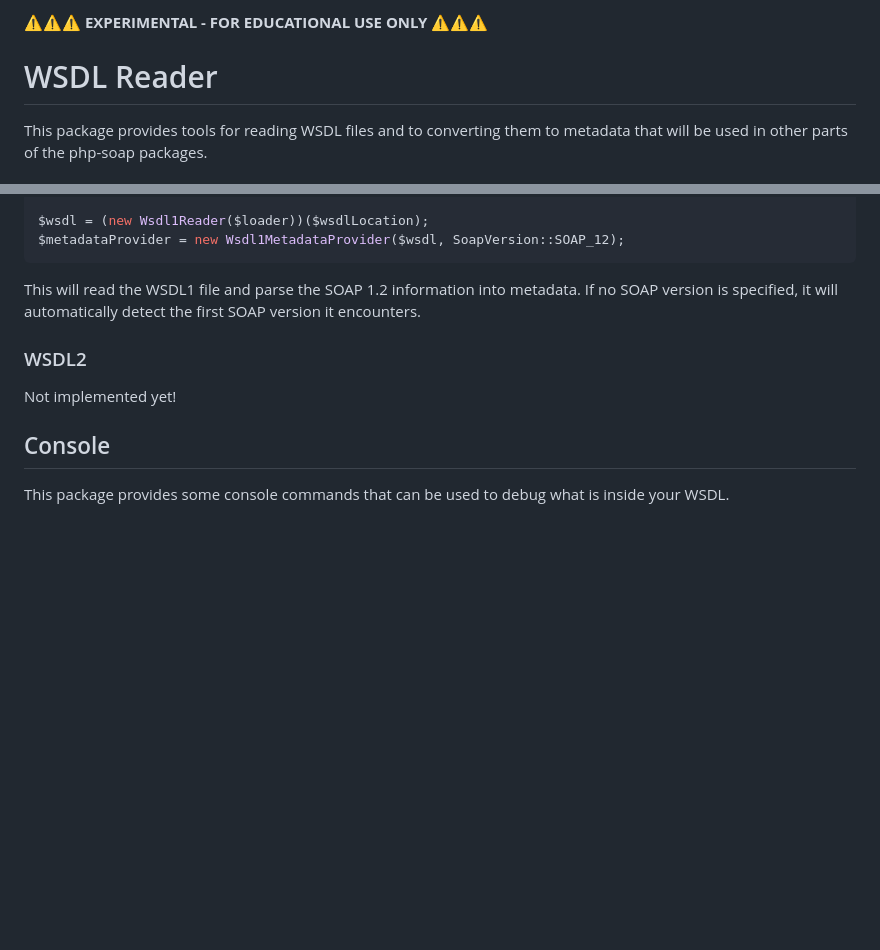
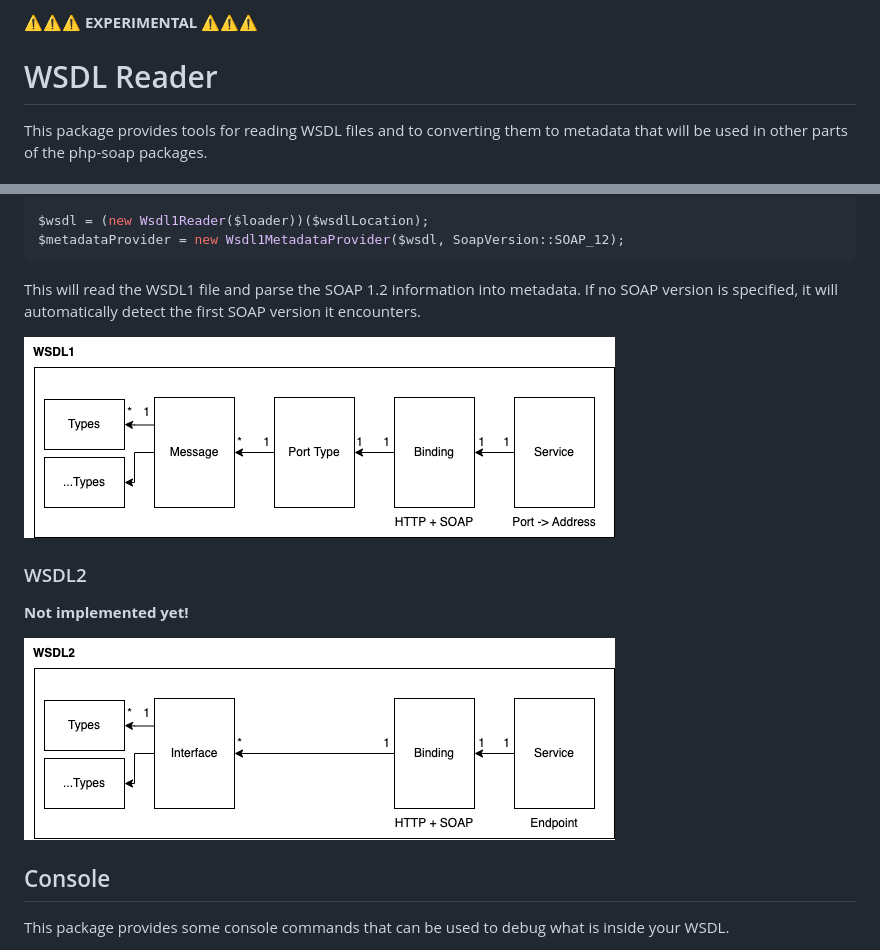
Before and after one commit to php-soap/wsdl-reader, a Markdown page: README.md, 2 parts joined by grey strips. Rendered like a GitHub page; pictures changed too: resources/diagrams/wsdl1.png (added), resources/diagrams/wsdl2.png (added); blank space fills up the shorter version.

Commit message:
Add schemas to documentation

```diff
--- a/README.md
+++ b/README.md
@@ -1,4 +1,4 @@
-⚠️⚠️⚠️ **EXPERIMENTAL - FOR EDUCATIONAL USE ONLY** ⚠️⚠️⚠️
+⚠️⚠️⚠️ **EXPERIMENTAL** ⚠️⚠️⚠️
 
 
 # WSDL Reader
@@ -84,9 +84,13 @@ $metadataProvider = new Wsdl1MetadataProvider($wsdl, SoapVersion::SOAP_12);
 This will read the WSDL1 file and parse the SOAP 1.2 information into metadata.
 If no SOAP version is specified, it will automatically detect the first SOAP version it encounters.
 
+![WSDL 1 schema](resources/diagrams/wsdl1.png)
+
 ### WSDL2
 
-Not implemented yet!
+**Not implemented yet!**
+
+![WSDL 2 schema](resources/diagrams/wsdl2.png)
 
 ## Console
 
```
Also changed, not shown: 12 other files.
